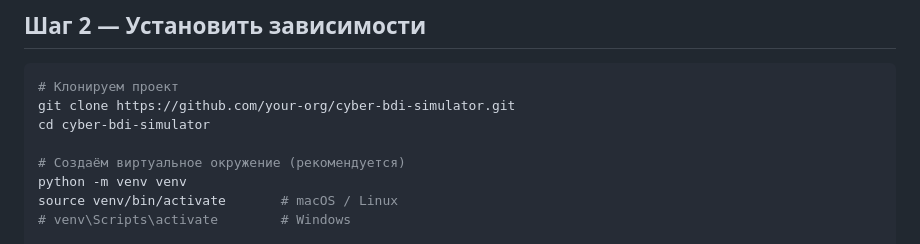
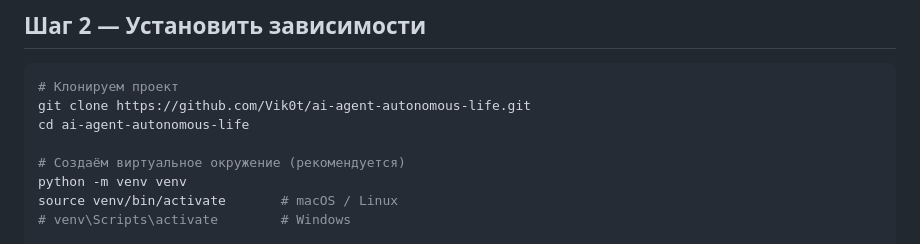
Before and after one commit to Vik0t/ai-agent-autonomous-life, a Markdown page: docs/QUICK_START.md, the part around the change. Rendered like a GitHub page.

Commit message:
Update repository clone instructions in QUICK_START.md

````diff
--- a/docs/QUICK_START.md
+++ b/docs/QUICK_START.md
@@ -17,8 +17,8 @@ Groq даёт бесплатный лимит — этого достаточн
 
 ```bash
 # Клонируем проект
-git clone https://github.com/your-org/cyber-bdi-simulator.git
-cd cyber-bdi-simulator
+git clone https://github.com/Vik0t/ai-agent-autonomous-life.git
+cd ai-agent-autonomous-life
 
 # Создаём виртуальное окружение (рекомендуется)
 python -m venv venv
````
